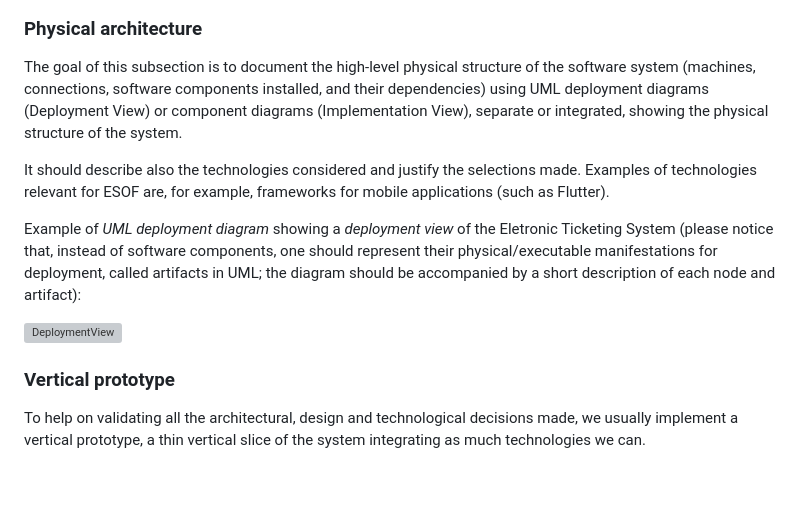
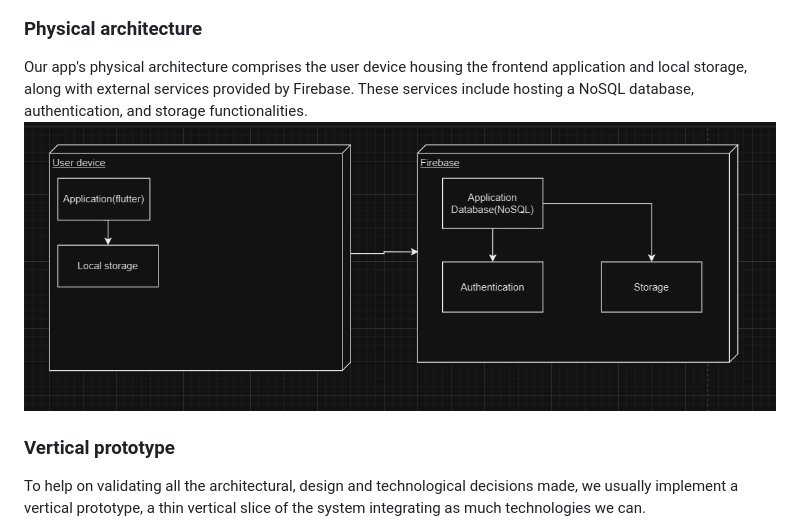
Before and after one commit to HenriqueSFernandes/Lets-Cook, a Markdown page: README.md, the part around the change printed below. Drawn GitHub-style; pictures changed too: image-1.png (added); blank space fills up the shorter version; grey boxes are pictures that could not be loaded.

Commit message:
added physical diagram made by allan

```diff
--- a/README.md
+++ b/README.md
@@ -112,13 +111,9 @@ For us to have a good organization of our code for easier maintenance, we divide
 - External Services: This package is the global package for external services application depends on. It includes the other logical packages of our system.
 ![img.png](img.png)
 ### Physical architecture
-The goal of this subsection is to document the high-level physical structure of the software system (machines, connections, software components installed, and their dependencies) using UML deployment diagrams (Deployment View) or component diagrams (Implementation View), separate or integrated, showing the physical structure of the system.
+Our app's physical architecture comprises the user device housing the frontend application and local storage, along with external services provided by Firebase. These services include hosting a NoSQL database, authentication, and storage functionalities.
+![alt text](image-1.png)
 
-It should describe also the technologies considered and justify the selections made. Examples of technologies relevant for ESOF are, for example, frameworks for mobile applications (such as Flutter).
-
-Example of _UML deployment diagram_ showing a _deployment view_ of the Eletronic Ticketing System (please notice that, instead of software components, one should represent their physical/executable manifestations for deployment, called artifacts in UML; the diagram should be accompanied by a short description of each node and artifact):
-
-![DeploymentView](https://user-images.githubusercontent.com/9655877/160592491-20e85af9-0758-4e1e-a704-0db1be3ee65d.png)
 
 ### Vertical prototype
 To help on validating all the architectural, design and technological decisions made, we usually implement a vertical prototype, a thin vertical slice of the system integrating as much technologies we can.
```
Also changed, not shown: other parts of README.md (+0 -1 lines).
